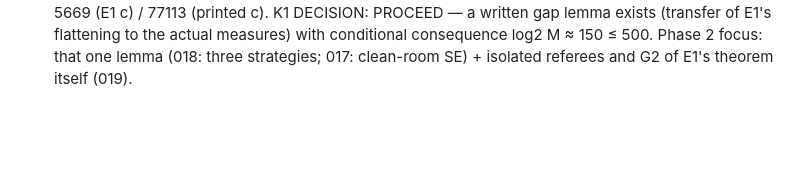
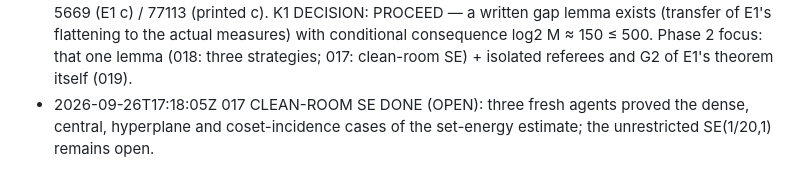
Before and after one commit to chy4pro/automath, a Markdown page: campaigns/zaremba-M/ledger.md, the part around the change. Rendered like a GitHub page; blank space fills up the shorter version.

Commit message:
zaremba: clean-room SE report (special cases proved; general open)
Co-Authored-By: Claude Fable 5.1 <noreply@anthropic.com>

```diff
--- a/campaigns/zaremba-M/ledger.md
+++ b/campaigns/zaremba-M/ledger.md
@@ -11,3 +11,4 @@
 - 2026-09-26T16:55:16Z 011 DONE (OPEN): SE(1/20,1) neither proved nor refuted; a weaker BSG-dependent estimate gives only c = 1/32241 (log2 M ≈ 32278); class reduction to conjugacy-invariant measures has exact obstructions (walk measures are not central even at late powers). E1 line does not close. Task 017 (clean-room attack on the exact SE statement) posted. K1 decision deferred to 015 + 010.
 - 2026-09-26T17:02:27Z 010 CLEAN-ROOM from scratch DONE (OPEN): three fresh agents; elementary supply/lifting lemmas; conditional theorems (even M=2 under a strong unproved correlation hypothesis); unconditional bounds only of logarithmic type; no fixed explicit M. Confirms the fixed-M problem needs the SL2 growth/expansion machinery or a genuinely new idea.
 - 2026-09-26T17:07:35Z 015 DONE (CONDITIONAL): E1's contraction IS p-scale (p^{-2c}, p^{-1/60} at c = 1/120) for conjugacy-invariant measures; if it transferred to the walk measures: k = 119, log2 M ≈ 150 (τ = 1/5, h0 = 1/30) — inside the 'strong success' band; pessimistic literal substitution otherwise: 5669 (E1 c) / 77113 (printed c). K1 DECISION: PROCEED — a written gap lemma exists (transfer of E1's flattening to the actual measures) with conditional consequence log2 M ≈ 150 ≤ 500. Phase 2 focus: that one lemma (018: three strategies; 017: clean-room SE) + isolated referees and G2 of E1's theorem itself (019).
+- 2026-09-26T17:18:05Z 017 CLEAN-ROOM SE DONE (OPEN): three fresh agents proved the dense, central, hyperplane and coset-incidence cases of the set-energy estimate; the unrestricted SE(1/20,1) remains open.
```
Also changed, not shown: 1 other file.
